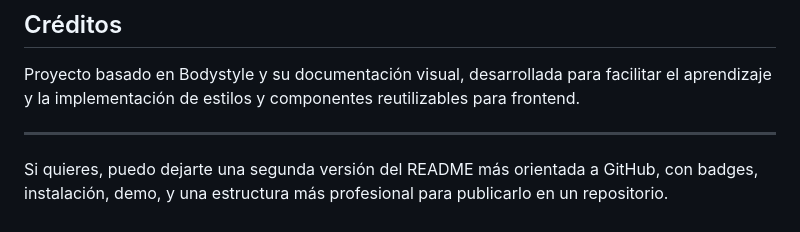
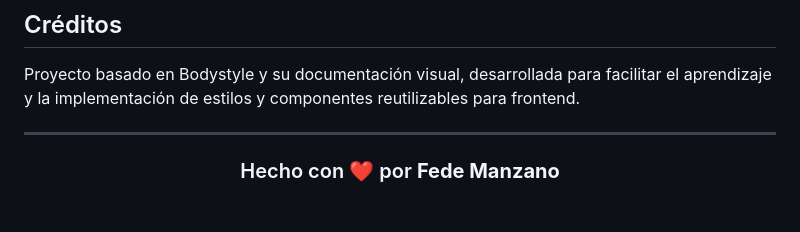
Before and after one commit to FedeManzano/docs-bodystyle, a Markdown page: README.md, the part around the change. GitHub-like rendering.

Commit message:
author: agregado al final

```diff
--- a/README.md
+++ b/README.md
@@ -116,4 +116,8 @@ Proyecto basado en Bodystyle y su documentación visual, desarrollada para facil
 
 ---
 
-Si quieres, puedo dejarte una segunda versión del README más orientada a GitHub, con badges, instalación, demo, y una estructura más profesional para publicarlo en un repositorio.
+<div align="center">
+
+### Hecho con ❤️ por **Fede Manzano**
+
+</div>
```
